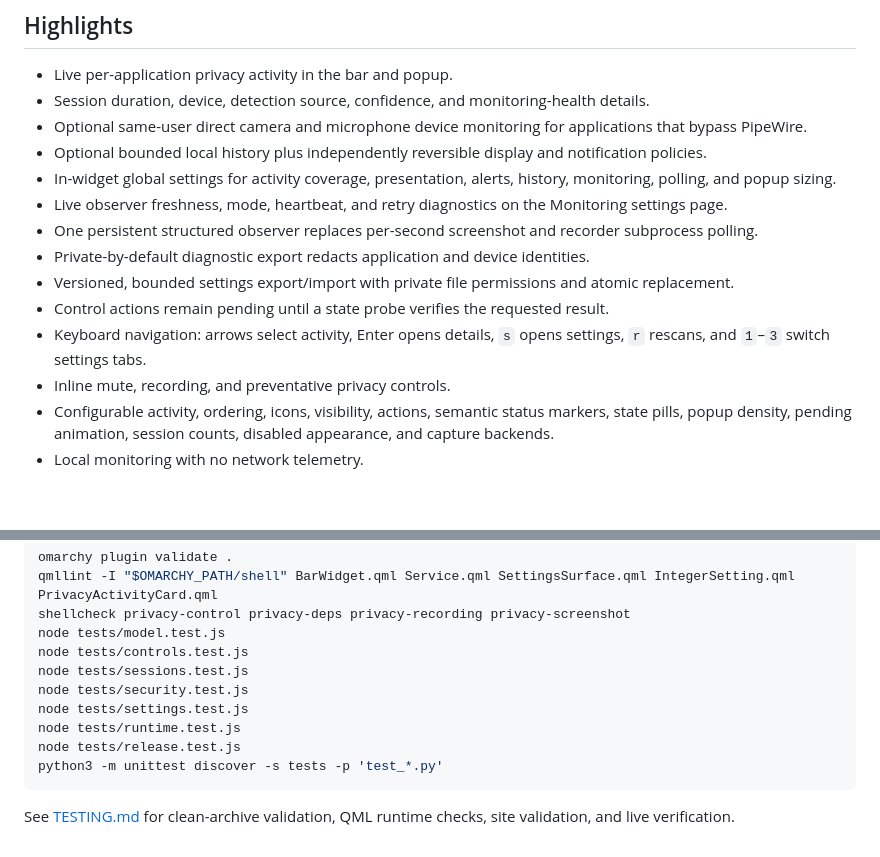
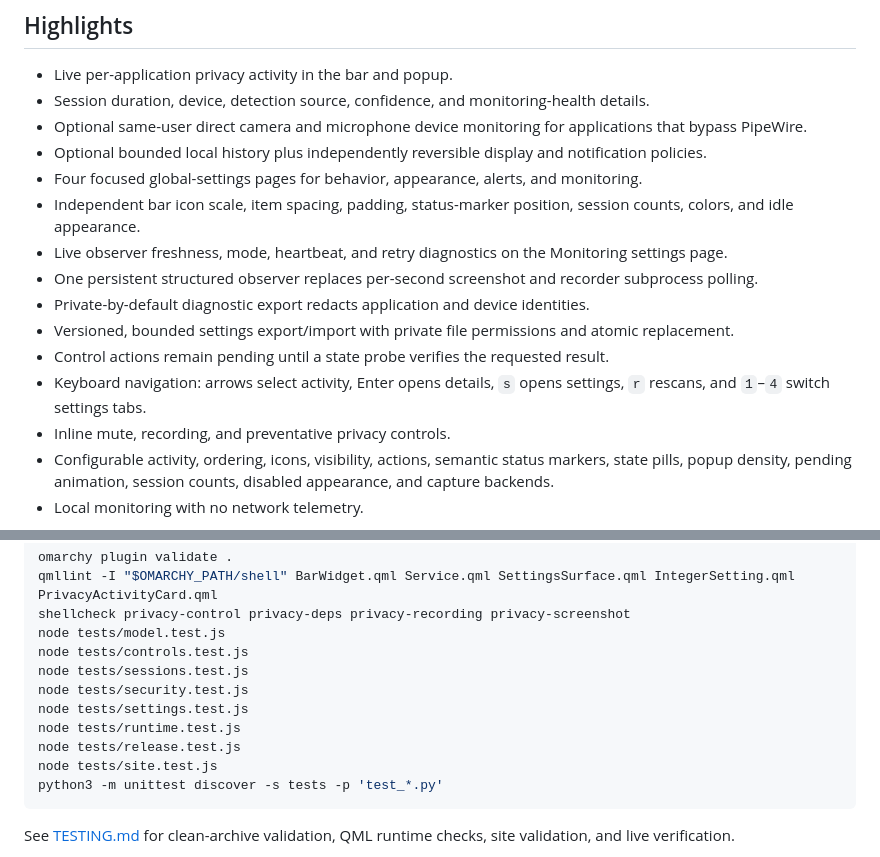
Before and after one commit to bolens/omarchy-privacy-devices, a Markdown page: README.md, 2 parts joined by grey strips. Drawn GitHub-style; blank space fills up the shorter version.

````diff
--- a/README.md
+++ b/README.md
@@ -20,13 +27,14 @@ Maintainers: [architecture](ARCHITECTURE.md) · [testing](TESTING.md) ·
 - Session duration, device, detection source, confidence, and monitoring-health details.
 - Optional same-user direct camera and microphone device monitoring for applications that bypass PipeWire.
 - Optional bounded local history plus independently reversible display and notification policies.
-- In-widget global settings for activity coverage, presentation, alerts, history, monitoring, polling, and popup sizing.
+- Four focused global-settings pages for behavior, appearance, alerts, and monitoring.
+- Independent bar icon scale, item spacing, padding, status-marker position, session counts, colors, and idle appearance.
 - Live observer freshness, mode, heartbeat, and retry diagnostics on the Monitoring settings page.
 - One persistent structured observer replaces per-second screenshot and recorder subprocess polling.
 - Private-by-default diagnostic export redacts application and device identities.
 - Versioned, bounded settings export/import with private file permissions and atomic replacement.
 - Control actions remain pending until a state probe verifies the requested result.
-- Keyboard navigation: arrows select activity, Enter opens details, `s` opens settings, `r` rescans, and `1`–`3` switch settings tabs.
+- Keyboard navigation: arrows select activity, Enter opens details, `s` opens settings, `r` rescans, and `1`–`4` switch settings tabs.
 - Inline mute, recording, and preventative privacy controls.
 - Configurable activity, ordering, icons, visibility, actions, semantic status markers, state pills, popup density, pending animation, session counts, disabled appearance, and
   capture backends.
@@ -61,6 +69,7 @@ node tests/security.test.js
 node tests/settings.test.js
 node tests/runtime.test.js
 node tests/release.test.js
+node tests/site.test.js
 python3 -m unittest discover -s tests -p 'test_*.py'
 ```
 
````
Also changed, not shown: other parts of README.md (+8 -1 lines), CHANGELOG.md (+7 -0 lines), TESTING.md (+3 -1 lines), docs/appearance.png (added), docs/preview.png, docs/social-card.png, preview.png, 2 other files.
